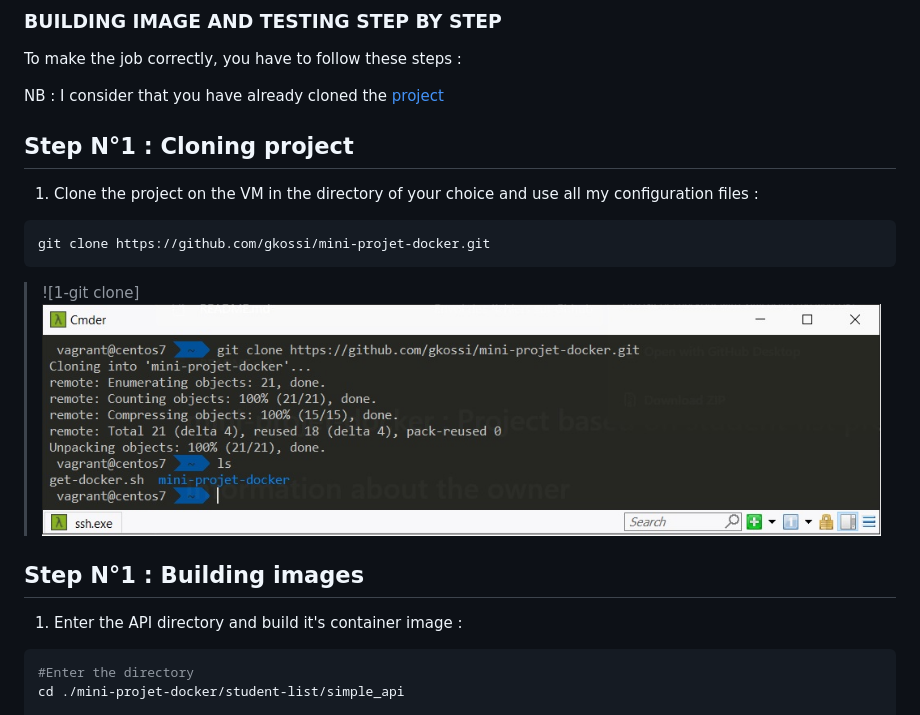
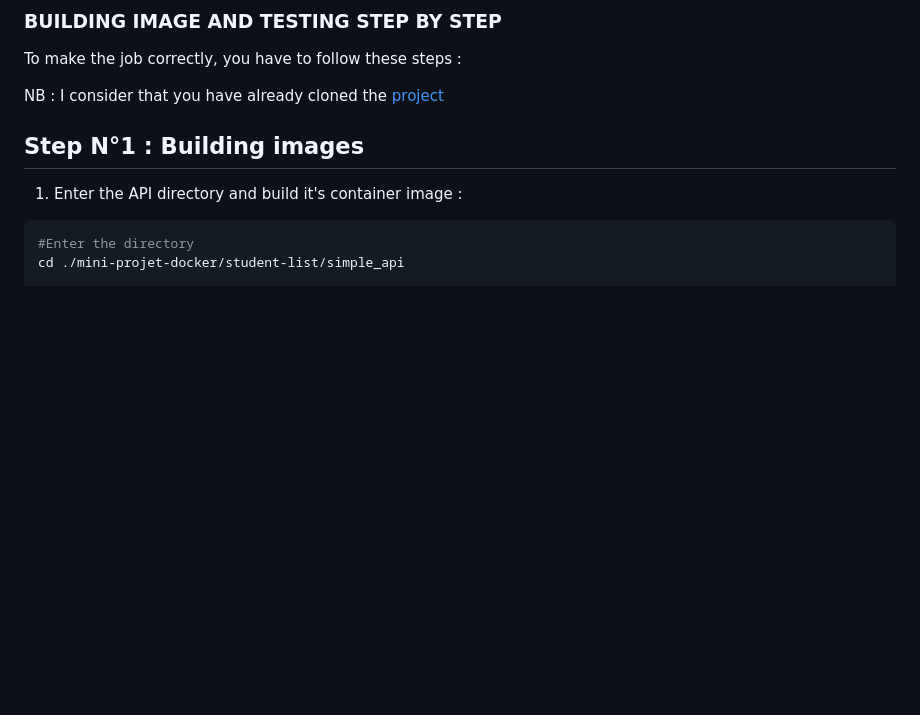
Before and after one commit to gkossi/mini-projet-docker, a Markdown page: README.md, the part around the change. Drawn GitHub-style; blank space fills up the shorter version.

Commit message:
Modification du fichier Readme.md

````diff
--- a/README.md
+++ b/README.md
@@ -72,16 +72,6 @@ My delivery contain five main files : ***Vagrantfile***, ***install_docker-cento
 To make the job correctly, you have to follow these steps :
 
 NB : I consider that you have already cloned the [project](https://github.com/diranetafen/student-list.git "project")
-
-
-## Step N°1 : Cloning project
-
-1) Clone the project on the VM in the directory of your choice and use all my configuration files :
-
-```bash
-git clone https://github.com/gkossi/mini-projet-docker.git
-```
-> ![1-git clone] ![](images/git-clone.jpg)
 
 
 ## Step N°1 : Building images
````
